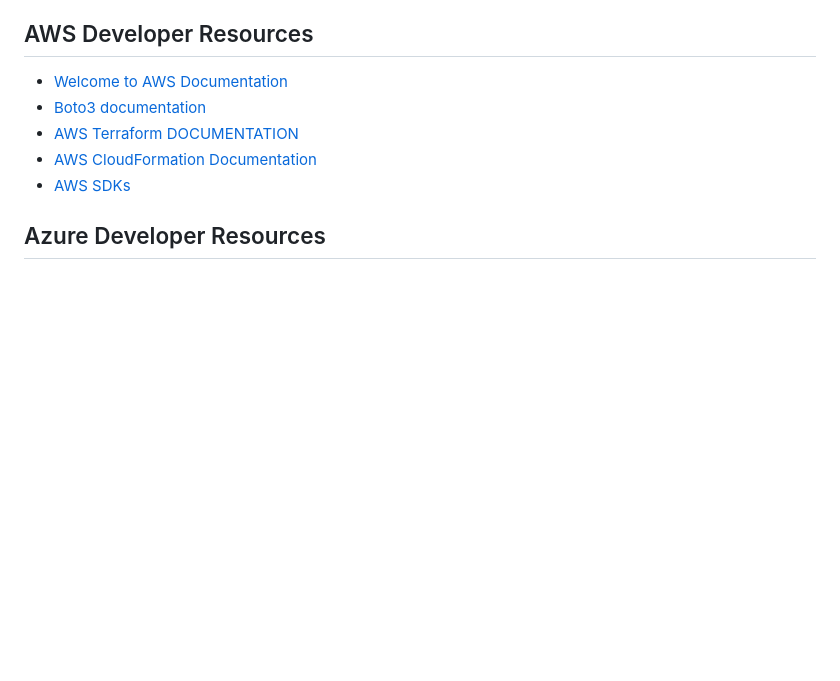
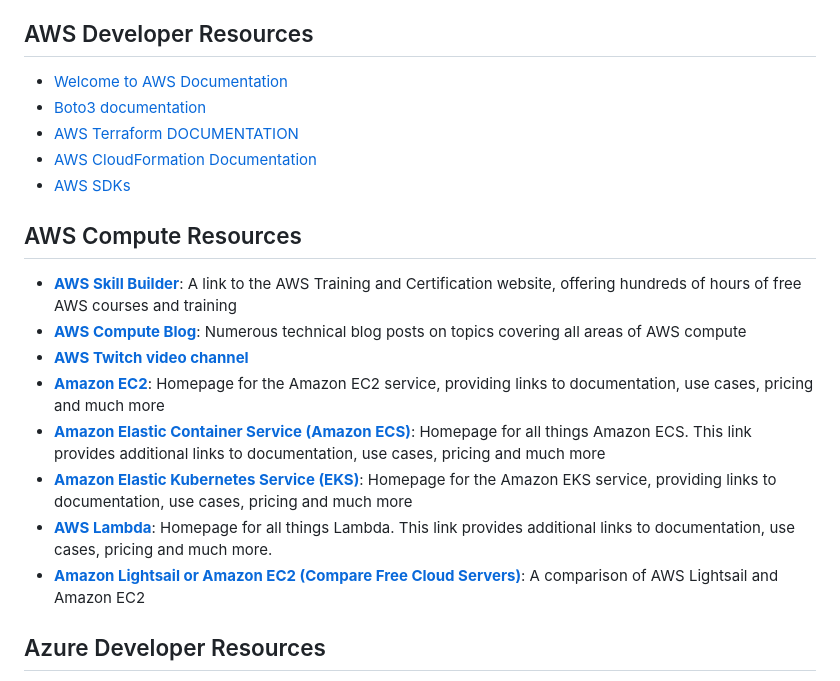
Before and after one commit to PatrickCmd/Data-Engineering-CIL-Academy-Learning, a Markdown page: README.md, the part around the change. GitHub-like rendering; blank space fills up the shorter version.

Commit message:
AWS compute resources

```diff
--- a/README.md
+++ b/README.md
@@ -42,6 +42,16 @@
 - [AWS Terraform DOCUMENTATION](https://registry.terraform.io/providers/hashicorp/aws/2.43.0/docs)
 - [AWS CloudFormation Documentation](https://docs.aws.amazon.com/cloudformation/index.html)
 - [AWS SDKs](https://aws.amazon.com/developer/tools/)
+
+## AWS Compute Resources
+- [**AWS Skill Builder**](https://explore.skillbuilder.aws/learn): A link to the AWS Training and Certification website, offering hundreds of hours of free AWS courses and training
+- [**AWS Compute Blog**](https://aws.amazon.com/blogs/compute/): Numerous technical blog posts on topics covering all areas of AWS compute
+- [**AWS Twitch video channel**](https://www.twitch.tv/aws/videos?filter=clips&range=7d)
+- [**Amazon EC2**](https://aws.amazon.com/ec2/): Homepage for the Amazon EC2 service, providing links to documentation, use cases, pricing and much more
+- [**Amazon Elastic Container Service (Amazon ECS)**](https://aws.amazon.com/ecs/): Homepage for all things Amazon ECS. This link provides additional links to documentation, use cases, pricing and much more
+- [**Amazon Elastic Kubernetes Service (EKS)**](https://aws.amazon.com/eks/): Homepage for the Amazon EKS service, providing links to documentation, use cases, pricing and much more
+- [**AWS Lambda**](https://aws.amazon.com/lambda/): Homepage for all things Lambda. This link provides additional links to documentation, use cases, pricing and much more.
+- [**Amazon Lightsail or Amazon EC2 (Compare Free Cloud Servers)**](https://aws.amazon.com/free/compute/lightsail-vs-ec2/): A comparison of AWS Lightsail and Amazon EC2
 
 ## Azure Developer Resources
 - [Azure documentation](https://learn.microsoft.com/en-gb/azure/?product=popular)
```
